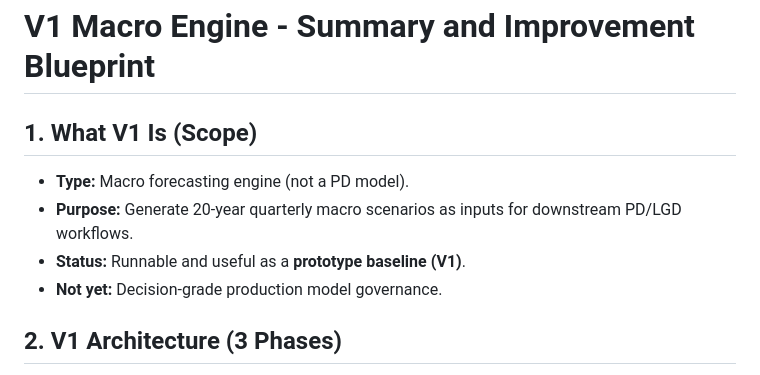
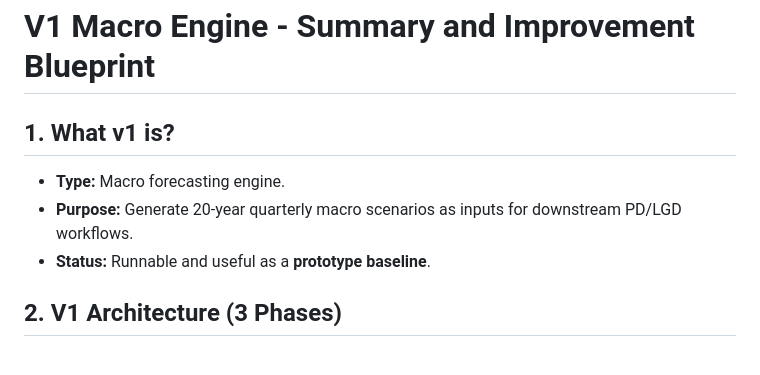
Before and after one commit to 4minutes-chung/macro-risk-v1, a Markdown page: V1_SUMMARY_Analysis.md, the part around the change. GitHub-like rendering.

Commit message:
Revise V1 summary for clarity and consistency

```diff
--- a/V1_SUMMARY_NOTION_TEMPLATE.md
+++ b/V1_SUMMARY_Analysis.md
@@ -1,10 +1,9 @@
 # V1 Macro Engine - Summary and Improvement Blueprint
 
-## 1. What V1 Is (Scope)
-- **Type:** Macro forecasting engine (not a PD model).
+## 1. What v1 is?
+- **Type:** Macro forecasting engine.
 - **Purpose:** Generate 20-year quarterly macro scenarios as inputs for downstream PD/LGD workflows.
-- **Status:** Runnable and useful as a **prototype baseline (V1)**.
-- **Not yet:** Decision-grade production model governance.
+- **Status:** Runnable and useful as a **prototype baseline**.
 
 ## 2. V1 Architecture (3 Phases)
 1. **Q1-Q8 (1-2 years):** Statistical forecast via VAR/BVAR.
```
